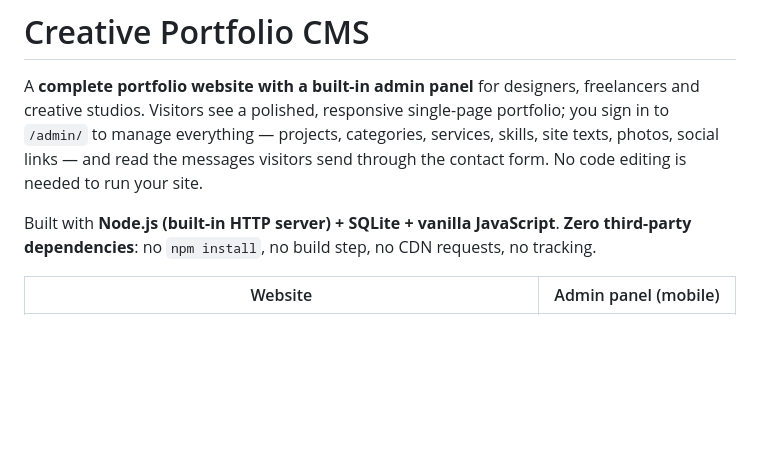
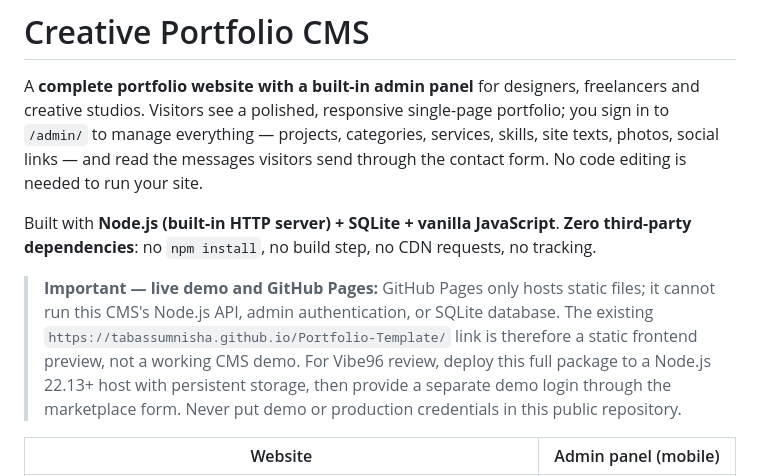
Before and after one commit to tabassumnisha/Portfolio-Template, a Markdown page: README.md, the part around the change. Drawn GitHub-style; blank space fills up the shorter version.

Commit message:
Document CMS hosting requirement for Vibe96 live demo

```diff
--- a/README.md
+++ b/README.md
@@ -3,6 +3,8 @@
 A **complete portfolio website with a built-in admin panel** for designers, freelancers and creative studios. Visitors see a polished, responsive single-page portfolio; you sign in to `/admin/` to manage everything — projects, categories, services, skills, site texts, photos, social links — and read the messages visitors send through the contact form. No code editing is needed to run your site.
 
 Built with **Node.js (built-in HTTP server) + SQLite + vanilla JavaScript**. **Zero third-party dependencies**: no `npm install`, no build step, no CDN requests, no tracking.
+
+> **Important — live demo and GitHub Pages:** GitHub Pages only hosts static files; it cannot run this CMS's Node.js API, admin authentication, or SQLite database. The existing `https://tabassumnisha.github.io/Portfolio-Template/` link is therefore a static frontend preview, not a working CMS demo. For Vibe96 review, deploy this full package to a Node.js 22.13+ host with persistent storage, then provide a separate demo login through the marketplace form. Never put demo or production credentials in this public repository.
 
 | Website | Admin panel (mobile) |
 |---|---|
```
